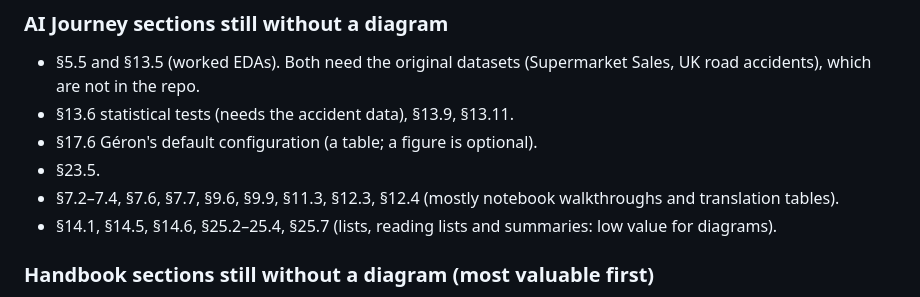
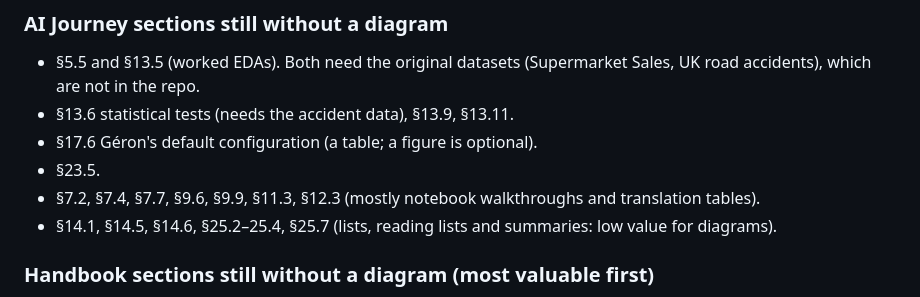
Before and after one commit to gamaleldin11/career-tracks, a Markdown page: docs/refinement-backlog.md, the part around the change. Rendered like a GitHub page.

Commit message:
Add identifier-memorisation, IQR-clipping and SQL-to-pandas figures (AI 7.3, 7.6, 12.4)
A tree on an ID column scores R² 1.00 on train and −1.19 on test; the
IQRClipper's bounds and clipped count on 1,000 skewed values; and an
animated SQL → SQLAlchemy → read_sql → DataFrame bridge.

Co-Authored-By: Claude Opus 5.5 <noreply@anthropic.com>

```diff
--- a/docs/refinement-backlog.md
+++ b/docs/refinement-backlog.md
@@ -31,7 +31,7 @@ Status of the diagram and foundations refinement pass, written so the work can b
 - §13.6 statistical tests (needs the accident data), §13.9, §13.11.
 - §17.6 Géron's default configuration (a table; a figure is optional).
 - §23.5.
-- §7.2–7.4, §7.6, §7.7, §9.6, §9.9, §11.3, §12.3, §12.4 (mostly notebook walkthroughs and translation tables).
+- §7.2, §7.4, §7.7, §9.6, §9.9, §11.3, §12.3 (mostly notebook walkthroughs and translation tables).
 - §14.1, §14.5, §14.6, §25.2–25.4, §25.7 (lists, reading lists and summaries: low value for diagrams).
 
 ### Handbook sections still without a diagram (most valuable first)
```
Also changed, not shown: 2 other files.
